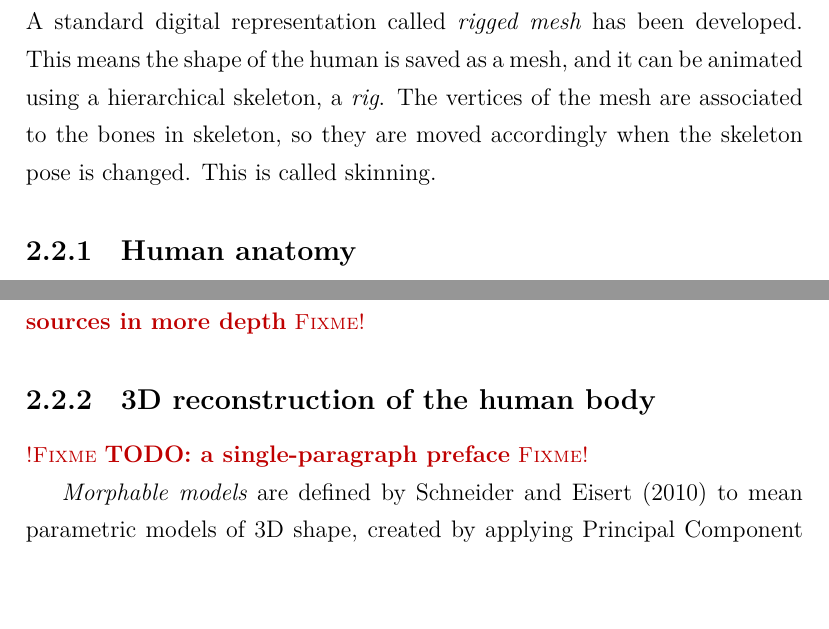
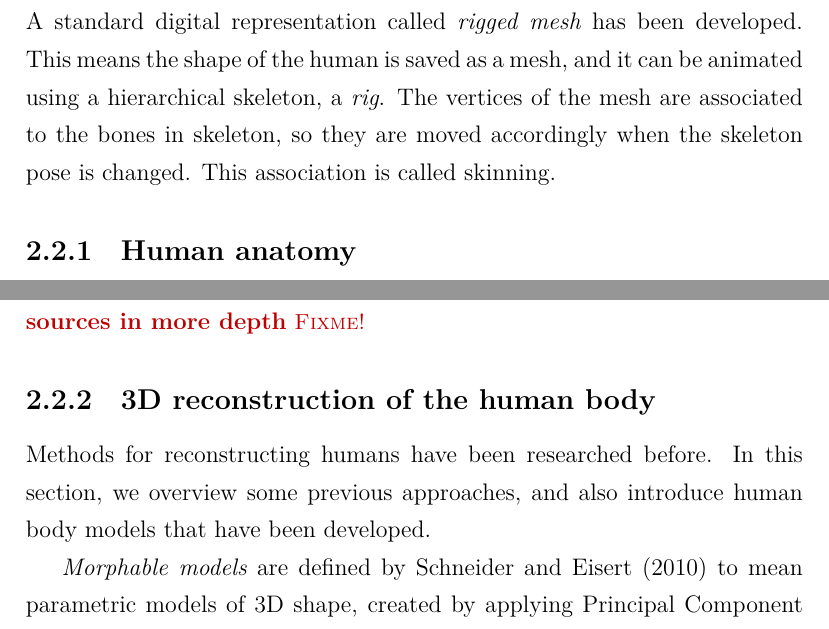
Before and after one commit to dancek/thesis, a LaTeX thesis (thesis.tex, which reads literature.tex): two parts of pages 20 and 21 of 72, joined at a grey line, cut so that both start at the same text, the shorter picture padded with empty space. Compiled offline with XeLaTeX.

Commit message:
human 3d rec intro

```diff
--- a/literature.tex
+++ b/literature.tex
@@ -94,7 +94,7 @@ Features still lacking in Kintinuous include loop closure and map reintegration.
 
 \section{Modeling the human body}
 
-Humans are very common in contemporary animations and computer games. A standard digital representation called \term{rigged mesh} has been developed. This means the shape of the human is saved as a mesh, and it can be animated using a hierarchical skeleton, a \term{rig}. The vertices of the mesh are associated to the bones in skeleton, so they are moved accordingly when the skeleton pose is changed. This is called skinning.
+Humans are very common in contemporary animations and computer games. A standard digital representation called \term{rigged mesh} has been developed. This means the shape of the human is saved as a mesh, and it can be animated using a hierarchical skeleton, a \term{rig}. The vertices of the mesh are associated to the bones in skeleton, so they are moved accordingly when the skeleton pose is changed. This association is called skinning.
 
 \subsection{Human anatomy}
 
@@ -111,7 +111,7 @@ To date, several guides to human anatomy for artists have been published \autoci
 
 \subsection{3D reconstruction of the human body}
 
-\fixme{TODO: a single-paragraph preface}
+Methods for reconstructing humans have been researched before. In this section, we overview some previous approaches, and also introduce human body models that have been developed.
 
 \textit{Morphable models} are defined by \citet{schneider2010fitting} to mean parametric models of 3D shape, created by applying Principal Component Analysis (PCA) on a database of meshes. As a single PCA model can only cover a limited subspace of shapes, complex shapes can be split into parts, creating in essence a multi-PCA model of the overall shape. Fitting such a morphable model to a shape is easy if the target representation is semantically consistent with the model. That is, the target should be a mesh that has the same number of vertices in positions corresponding to the model. Practically, this is rarely true, and a method for finding the correspondences is needed. \citet{schneider2010fitting} describe the classical way of fitting a morphable model to a point cloud that consists of three steps. First, a template mesh corresponding to the vertex structure of the morphable model must be fitted to the point cloud using a non-rigid registration method. This template is used to find points corresponding to vertices. The topology is then solved and the morphable model can be fitted. A better approach is suggested, where all the pose and shape constraints are written as a matrix equation. Then an iterative optimization is run, where the pose is optimized by an ICP-like method, parameter changes are solved from the matrix equation using singular value decomposition and then the parameters are updated. The optimization is stopped when the mean squared error becomes stable between iterations.
 
```
